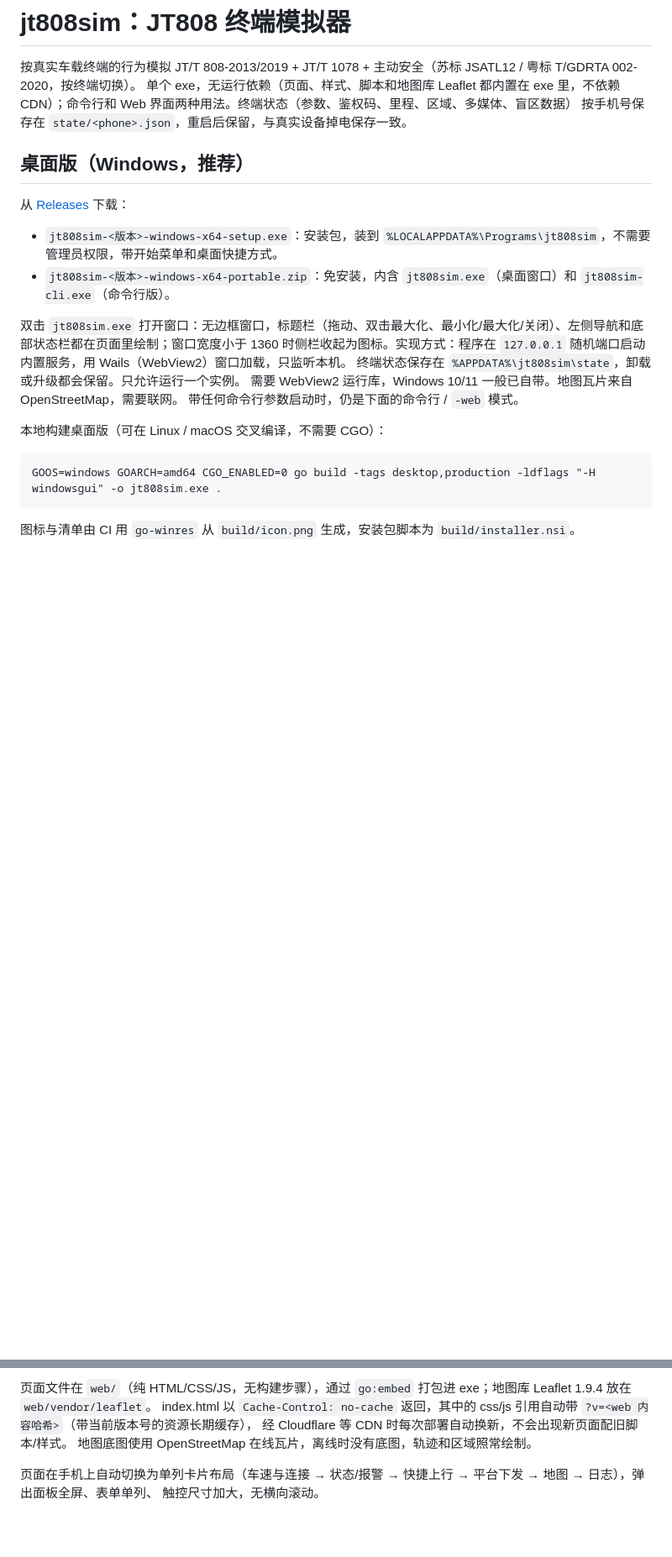
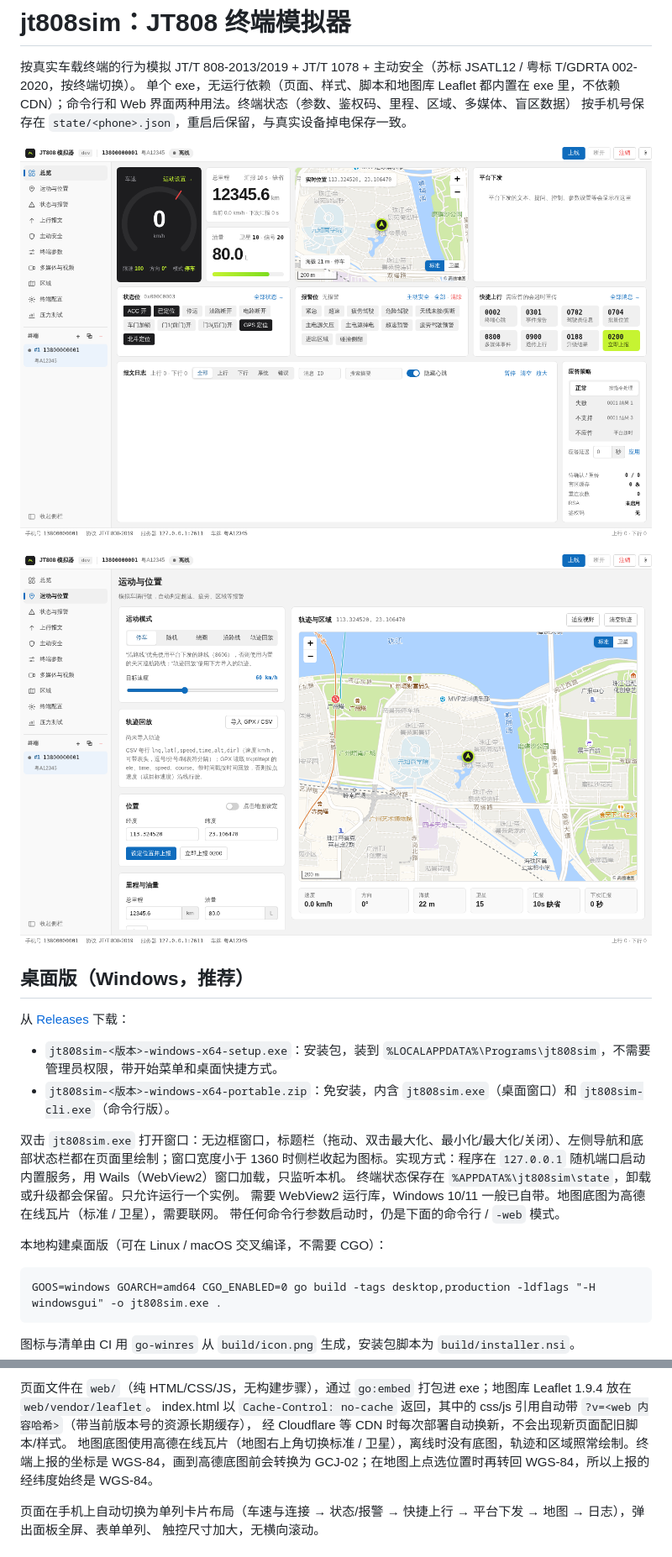
Before and after one commit to ssssshql/jt808-simulator, a Markdown page: README.md, 2 parts joined by grey strips. Shown at 84% size. Rendered like a GitHub page; pictures changed too: docs/screenshots/motion.png (added), docs/screenshots/overview.png (added); blank space fills up the shorter version.

Commit message:
侧栏默认展开 + 高德底图 + README 截图 (#2)

```diff
--- a/README.md
+++ b/README.md
@@ -3,6 +3,11 @@
 按真实车载终端的行为模拟 JT/T 808-2013/2019 + JT/T 1078 + 主动安全（苏标 JSATL12 / 粤标 T/GDRTA 002-2020，按终端切换）。
 单个 exe，无运行依赖（页面、样式、脚本和地图库 Leaflet 都内置在 exe 里，不依赖 CDN）；命令行和 Web 界面两种用法。终端状态（参数、鉴权码、里程、区域、多媒体、盲区数据）
 按手机号保存在 `state/<phone>.json`，重启后保留，与真实设备掉电保存一致。
+
+
+![总览](docs/screenshots/overview.png)
+
+![运动与位置（高德底图）](docs/screenshots/motion.png)
 
 ## 桌面版（Windows，推荐）
 
@@ -13,7 +18,7 @@
 
 双击 `jt808sim.exe` 打开窗口：无边框窗口，标题栏（拖动、双击最大化、最小化/最大化/关闭）、左侧导航和底部状态栏都在页面里绘制；窗口宽度小于 1360 时侧栏收起为图标。实现方式：程序在 `127.0.0.1` 随机端口启动内置服务，用 Wails（WebView2）窗口加载，只监听本机。
 终端状态保存在 `%APPDATA%\jt808sim\state`，卸载或升级都会保留。只允许运行一个实例。
-需要 WebView2 运行库，Windows 10/11 一般已自带。地图瓦片来自 OpenStreetMap，需要联网。
+需要 WebView2 运行库，Windows 10/11 一般已自带。地图底图为高德在线瓦片（标准 / 卫星），需要联网。
 带任何命令行参数启动时，仍是下面的命令行 / `-web` 模式。
 
 本地构建桌面版（可在 Linux / macOS 交叉编译，不需要 CGO）：
@@ -258,7 +263,7 @@ Bento 卡片式单屏控制台（浅色为主，右上角可切换深色，浏
 页面文件在 `web/`（纯 HTML/CSS/JS，无构建步骤），通过 `go:embed` 打包进 exe；地图库 Leaflet 1.9.4 放在 `web/vendor/leaflet`。
 index.html 以 `Cache-Control: no-cache` 返回，其中的 css/js 引用自动带 `?v=<web 内容哈希>`（带当前版本号的资源长期缓存），
 经 Cloudflare 等 CDN 时每次部署自动换新，不会出现新页面配旧脚本/样式。
-地图底图使用 OpenStreetMap 在线瓦片，离线时没有底图，轨迹和区域照常绘制。
+地图底图使用高德在线瓦片（地图右上角切换标准 / 卫星），离线时没有底图，轨迹和区域照常绘制。终端上报的坐标是 WGS-84，画到高德底图前会转换为 GCJ-02；在地图上点选位置时再转回 WGS-84，所以上报的经纬度始终是 WGS-84。
 
 页面在手机上自动切换为单列卡片布局（车速与连接 → 状态/报警 → 快捷上行 → 平台下发 → 地图 → 日志），弹出面板全屏、表单单列、
 触控尺寸加大，无横向滚动。
```
Also changed, not shown: 4 other files.
